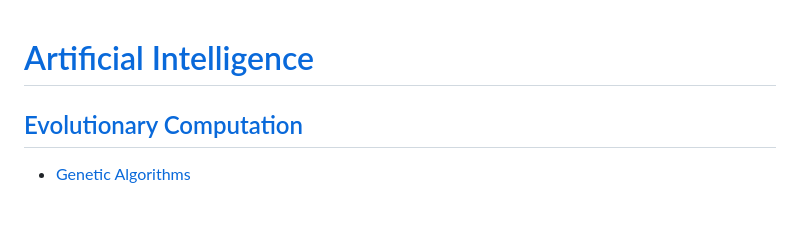
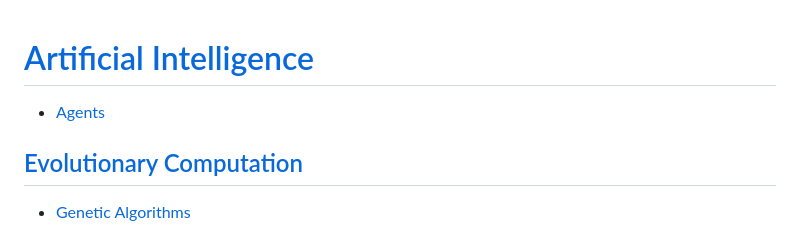
Before and after one commit to Chaoses-Ib/ArtificialIntelligence, a Markdown page: README.md, the part around the change. GitHub-like rendering; blank space fills up the shorter version.

```diff
--- a/README.md
+++ b/README.md
@@ -1,4 +1,6 @@
 # [Artificial Intelligence](Artificial%20Intelligence.md)
+- [Agents](Agents.md)
+
 ## [Evolutionary Computation](Evolutionary/README.md)
 - [Genetic Algorithms](Evolutionary/Genetic/README.md)
 
```
Also changed, not shown: Agents.md (added, +24 -0 lines).
